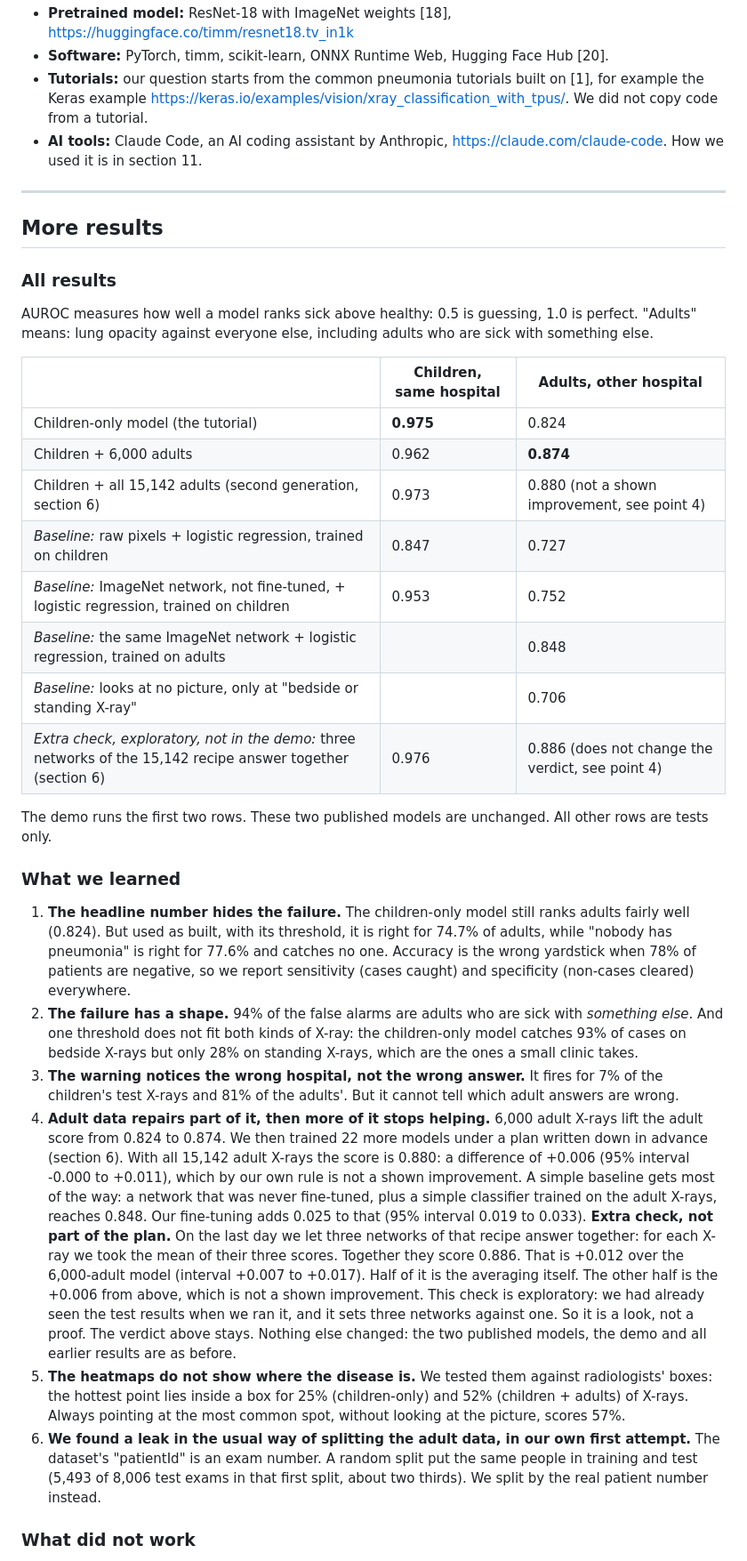
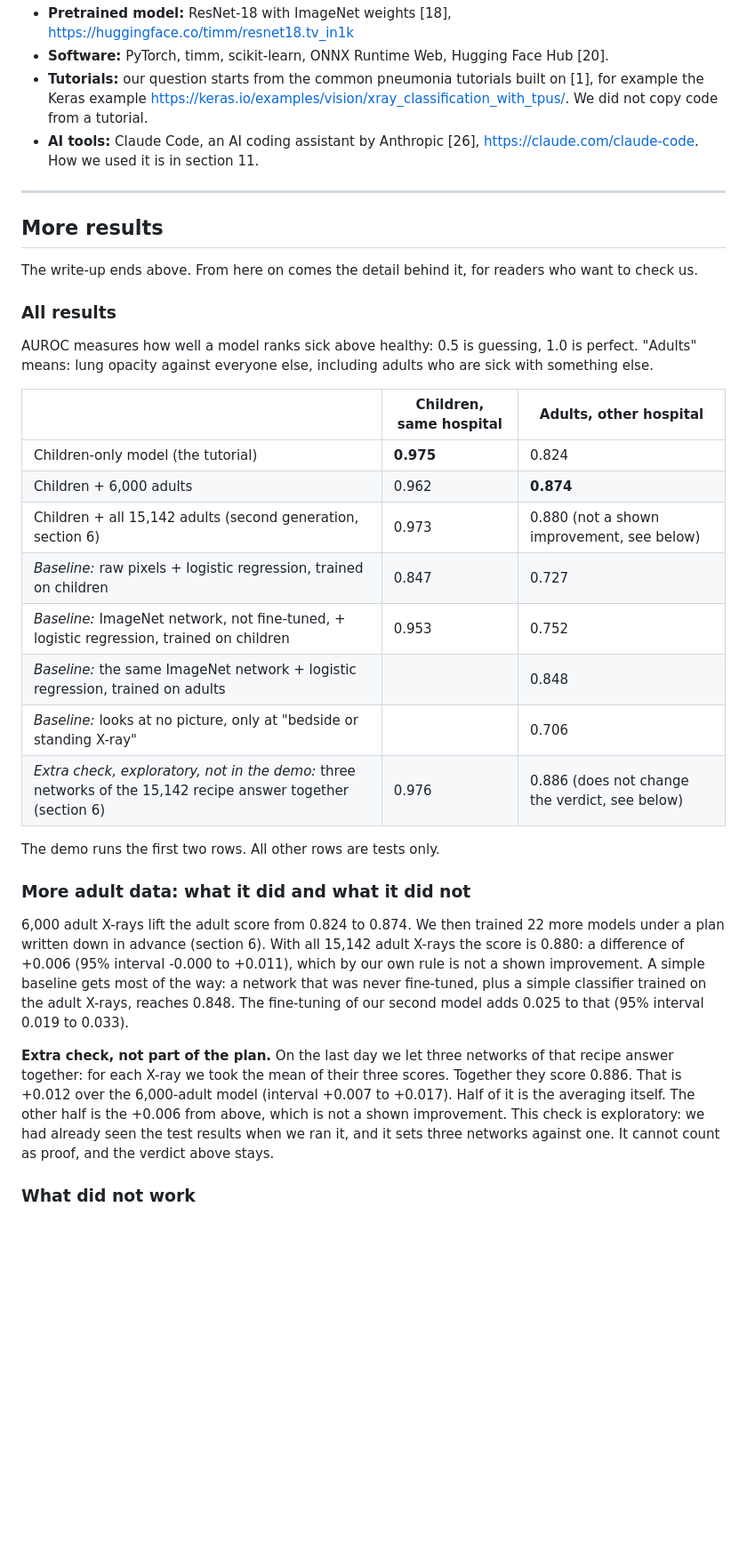
Before and after one commit to Rl8596/VeritasAI_Hackathon, a Markdown page: README.md, the part around one of its changes. Shown at 89% size. Drawn GitHub-style; blank space fills up the shorter version.

```diff
--- a/README.md
+++ b/README.md
@@ -136,12 +160,14 @@ The full list of sources is in section 12. The main ones:
 - **Software:** PyTorch, timm, scikit-learn, ONNX Runtime Web, Hugging Face Hub [20].
 - **Tutorials:** our question starts from the common pneumonia tutorials built on [1], for example the Keras
   example https://keras.io/examples/vision/xray_classification_with_tpus/. We did not copy code from a tutorial.
-- **AI tools:** Claude Code, an AI coding assistant by Anthropic, https://claude.com/claude-code.
+- **AI tools:** Claude Code, an AI coding assistant by Anthropic [26], https://claude.com/claude-code.
   How we used it is in section 11.
 
 ---
 
 ## More results
+
+The write-up ends above. From here on comes the detail behind it, for readers who want to check us.
 
 ### All results
 
@@ -152,44 +178,28 @@ AUROC measures how well a model ranks sick above healthy: 0.5 is guessing, 1.0 i
 |---|---|---|
 | Children-only model (the tutorial) | **0.975** | 0.824 |
 | Children + 6,000 adults | 0.962 | **0.874** |
-| Children + all 15,142 adults (second generation, section 6) | 0.973 | 0.880 (not a shown improvement, see point 4) |
+| Children + all 15,142 adults (second generation, section 6) | 0.973 | 0.880 (not a shown improvement, see below) |
 | *Baseline:* raw pixels + logistic regression, trained on children | 0.847 | 0.727 |
 | *Baseline:* ImageNet network, not fine-tuned, + logistic regression, trained on children | 0.953 | 0.752 |
 | *Baseline:* the same ImageNet network + logistic regression, trained on adults | | 0.848 |
 | *Baseline:* looks at no picture, only at "bedside or standing X-ray" | | 0.706 |
-| *Extra check, exploratory, not in the demo:* three networks of the 15,142 recipe answer together (section 6) | 0.976 | 0.886 (does not change the verdict, see point 4) |
+| *Extra check, exploratory, not in the demo:* three networks of the 15,142 recipe answer together (section 6) | 0.976 | 0.886 (does not change the verdict, see below) |
 
-The demo runs the first two rows. These two published models are unchanged. All other rows are tests only.
+The demo runs the first two rows. All other rows are tests only.
 
-### What we learned
+### More adult data: what it did and what it did not
 
-1. **The headline number hides the failure.** The children-only model still ranks adults fairly well (0.824). But
-   used as built, with its threshold, it is right for 74.7% of adults, while "nobody has pneumonia" is right for
-   77.6% and catches no one. Accuracy is the wrong yardstick when 78% of patients are negative, so we report
-   sensitivity (cases caught) and specificity (non-cases cleared) everywhere.
-2. **The failure has a shape.** 94% of the false alarms are adults who are sick with *something else*. And one
-   threshold does not fit both kinds of X-ray: the children-only model catches 93% of cases on bedside X-rays but
-   only 28% on standing X-rays, which are the ones a small clinic takes.
-3. **The warning notices the wrong hospital, not the wrong answer.** It fires for 7% of the children's test X-rays
-   and 81% of the adults'. But it cannot tell which adult answers are wrong.
-4. **Adult data repairs part of it, then more of it stops helping.** 6,000 adult X-rays lift the adult score from
-   0.824 to 0.874. We then trained 22 more models under a plan written down in advance (section 6). With all 15,142
-   adult X-rays the score is 0.880: a difference of +0.006 (95% interval -0.000 to +0.011), which by our own rule
-   is not a shown improvement. A simple baseline gets most of the way: a network that was never fine-tuned, plus a
-   simple classifier trained on the adult X-rays, reaches 0.848. Our fine-tuning adds 0.025 to that
-   (95% interval 0.019 to 0.033).
-   **Extra check, not part of the plan.** On the last day we let three networks of that recipe answer together:
-   for each X-ray we took the mean of their three scores. Together they score 0.886. That is +0.012 over the
-   6,000-adult model (interval +0.007 to +0.017). Half of it is the averaging itself. The other half is the
-   +0.006 from above, which is not a shown improvement. This check is exploratory: we had already seen the test
-   results when we ran it, and it sets three networks against one. So it is a look, not a proof. The verdict
-   above stays. Nothing else changed: the two published models, the demo and all earlier results are as before.
-5. **The heatmaps do not show where the disease is.** We tested them against radiologists' boxes: the hottest point
-   lies inside a box for 25% (children-only) and 52% (children + adults) of X-rays. Always pointing at the most
-   common spot, without looking at the picture, scores 57%.
-6. **We found a leak in the usual way of splitting the adult data, in our own first attempt.** The dataset's
-   "patientId" is an exam number. A random split put the same people in training and test (5,493 of 8,006 test
-   exams in that first split, about two thirds). We split by the real patient number instead.
+6,000 adult X-rays lift the adult score from 0.824 to 0.874. We then trained 22 more models under a plan written
+down in advance (section 6). With all 15,142 adult X-rays the score is 0.880: a difference of +0.006 (95% interval
+-0.000 to +0.011), which by our own rule is not a shown improvement. A simple baseline gets most of the way: a
+network that was never fine-tuned, plus a simple classifier trained on the adult X-rays, reaches 0.848. The
+fine-tuning of our second model adds 0.025 to that (95% interval 0.019 to 0.033).
+
+**Extra check, not part of the plan.** On the last day we let three networks of that recipe answer together: for
+each X-ray we took the mean of their three scores. Together they score 0.886. That is +0.012 over the 6,000-adult
+model (interval +0.007 to +0.017). Half of it is the averaging itself. The other half is the +0.006 from above,
+which is not a shown improvement. This check is exploratory: we had already seen the test results when we ran
+it, and it sets three networks against one. It cannot count as proof, and the verdict above stays.
 
 ### What did not work
 
```
Also changed, not shown: other parts of README.md (+65 -40 lines), CLAUDE.md (+35 -73 lines), docs/VIDEO_SCRIPT.md (+5 -10 lines), docs/media/example_adult_65.png (added), 3 other files.
